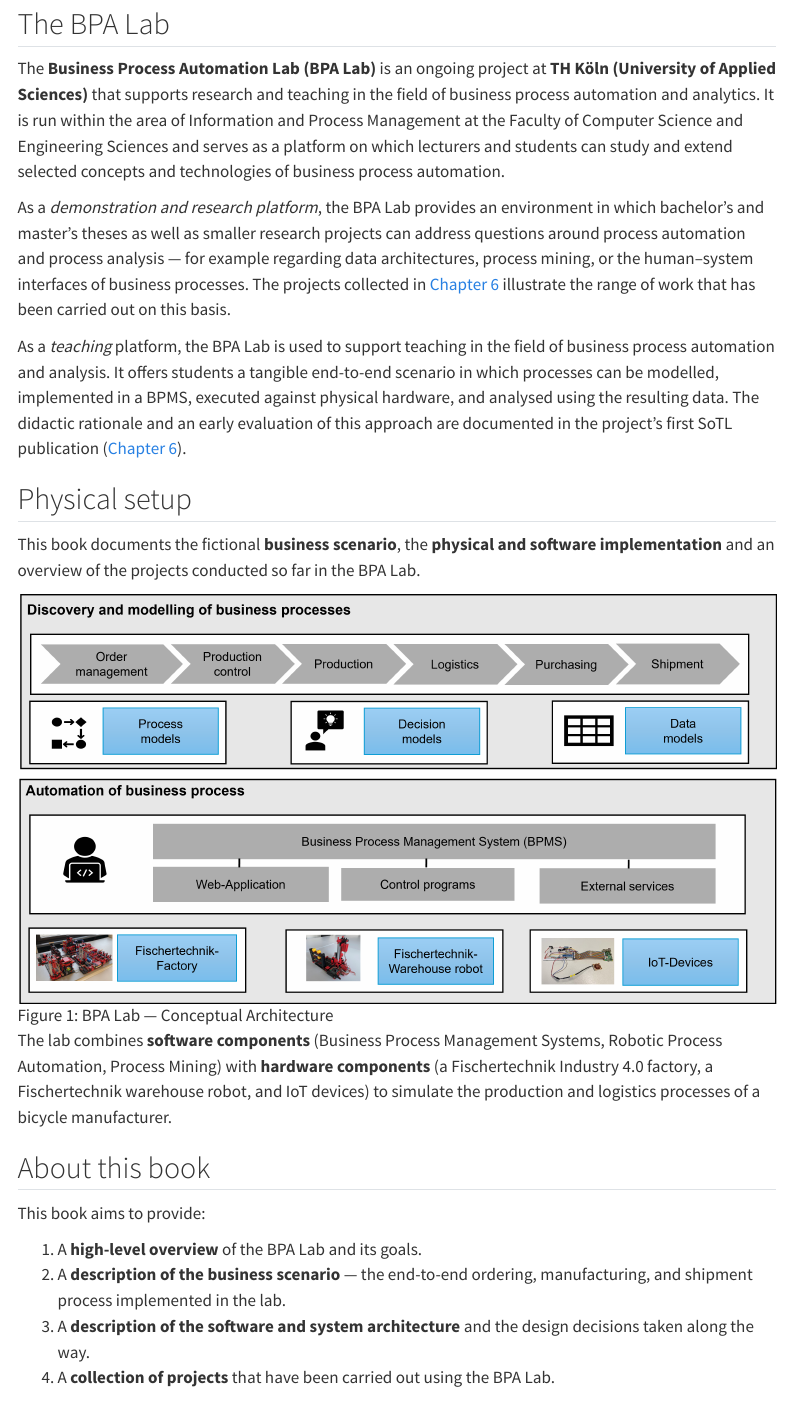
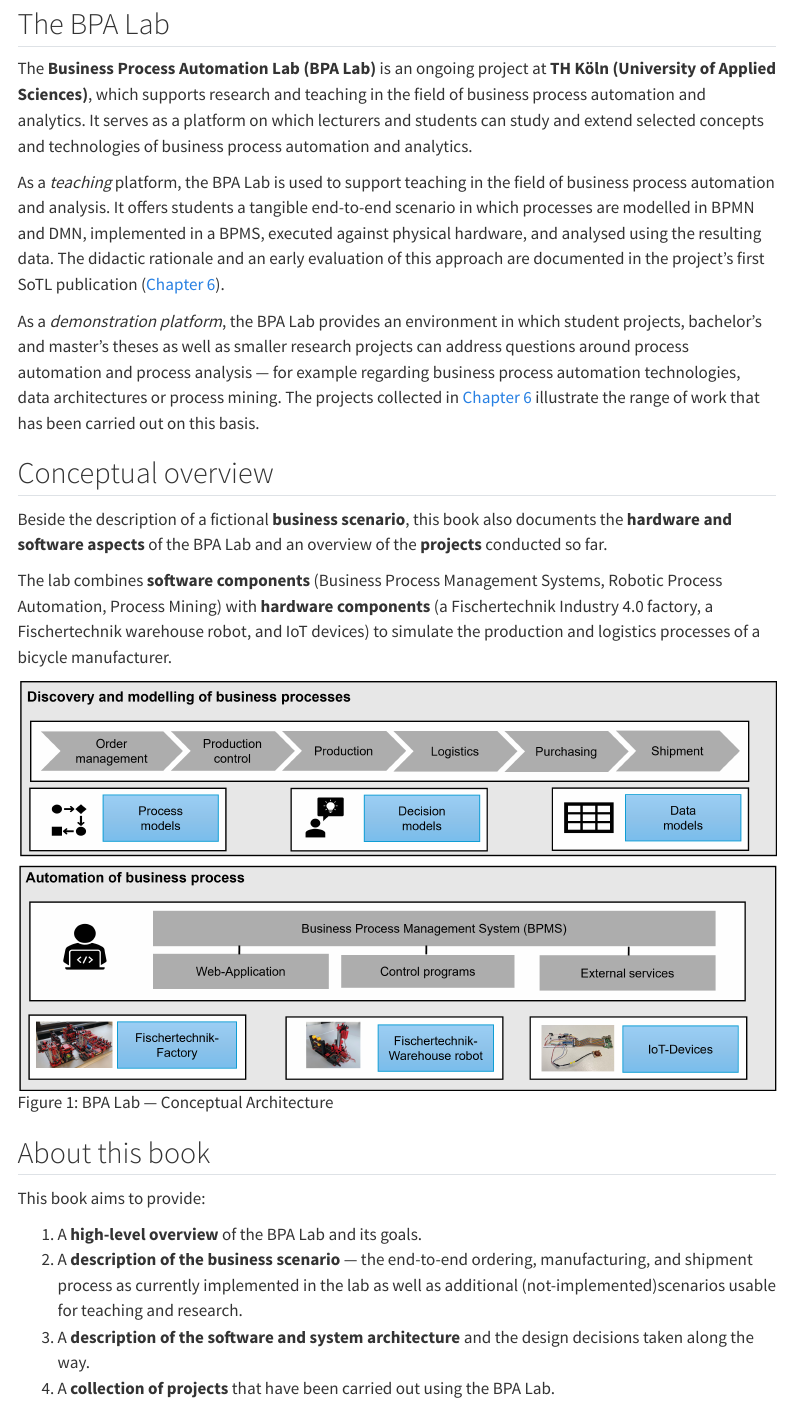
Before and after one commit to BpaLabTHCologne/bpa_lab_book, a Quarto document (index.qmd): the page in a window 1100 px wide, from 80 px down. Rendered offline with R 4.5, knitr and Pandoc in place of Quarto, with nearby package versions; menus at the side of the page are left out.

Commit message:
Update index.qmd

```diff
--- a/index.qmd
+++ b/index.qmd
@@ -4,27 +4,27 @@ title: "Overview"
 
 ## The BPA Lab
 
-The **Business Process Automation Lab (BPA Lab)** is an ongoing project at **TH Köln (University of Applied Sciences)** that supports research and teaching in the field of business process automation and analytics. It is run within the area of Information and Process Management at the Faculty of Computer Science and Engineering Sciences and serves as a platform on which lecturers and students can study and extend selected concepts and technologies of business process automation.
+The **Business Process Automation Lab (BPA Lab)** is an ongoing project at **TH Köln (University of Applied Sciences)**, which supports research and teaching in the field of business process automation and analytics. It serves as a platform on which lecturers and students can study and extend selected concepts and technologies of business process automation and analytics.
 
-As a *demonstration and research platform*, the BPA Lab provides an environment in which bachelor's and master's theses as well as smaller research projects can address questions around process automation and process analysis — for example regarding data architectures, process mining, or the human–system interfaces of business processes. The projects collected in [Chapter 6](chapter06-projects.qmd) illustrate the range of work that has been carried out on this basis.
+As a *teaching* platform, the BPA Lab is used to support teaching in the field of business process automation and analysis. It offers students a tangible end-to-end scenario in which processes are modelled in BPMN and DMN, implemented in a BPMS, executed against physical hardware, and analysed using the resulting data. The didactic rationale and an early evaluation of this approach are documented in the project's first SoTL publication ([Chapter 6](chapter06-projects.qmd#sec-sotl-cos1326)).
 
-As a *teaching* platform, the BPA Lab is used to support teaching in the field of business process automation and analysis. It offers students a tangible end-to-end scenario in which processes can be modelled, implemented in a BPMS, executed against physical hardware, and analysed using the resulting data. The didactic rationale and an early evaluation of this approach are documented in the project's first SoTL publication ([Chapter 6](chapter06-projects.qmd#sec-sotl-cos1326)).
+As a *demonstration platform*, the BPA Lab provides an environment in which student projects, bachelor's and master's theses as well as smaller research projects can address questions around process automation and process analysis — for example regarding business process automation technologies, data architectures or process mining. The projects collected in [Chapter 6](chapter06-projects.qmd) illustrate the range of work that has been carried out on this basis.
 
-## Physical setup
 
-This book documents the fictional **business scenario**, the **physical and software implementation** and an overview of the projects conducted so far in the BPA Lab.
+## Conceptual overview
+
+Beside the description of a fictional **business scenario**, this book also documents the **hardware and software aspects** of the BPA Lab and an overview of the **projects** conducted so far.
+
+The lab combines **software components** (Business Process Management Systems, Robotic Process Automation, Process Mining) with **hardware components** (a Fischertechnik Industry 4.0 factory, a Fischertechnik warehouse robot, and IoT devices) to simulate the production and logistics processes of a bicycle manufacturer.
 
 ![BPA Lab — Conceptual Architecture](images/Conceptional_Architecture.png){#fig-concept fig-align="center"}
-
-
-The lab combines **software components** (Business Process Management Systems, Robotic Process Automation, Process Mining) with **hardware components** (a Fischertechnik Industry 4.0 factory, a Fischertechnik warehouse robot, and IoT devices) to simulate the production and logistics processes of a bicycle manufacturer.
 
 ## About this book
 
 This book aims to provide:
 
 1. A **high-level overview** of the BPA Lab and its goals.
-2. A **description of the business scenario** — the end-to-end ordering, manufacturing, and shipment process implemented in the lab.
+2. A **description of the business scenario** — the end-to-end ordering, manufacturing, and shipment process as currently implemented in the lab as well as additional (not-implemented)scenarios usable for teaching and research.
 3. A **description of the software and system architecture** and the design decisions taken along the way.
 4. A **collection of projects** that have been carried out using the BPA Lab.
 
```
Also changed, not shown: index.qmd (11 more changed lines).
